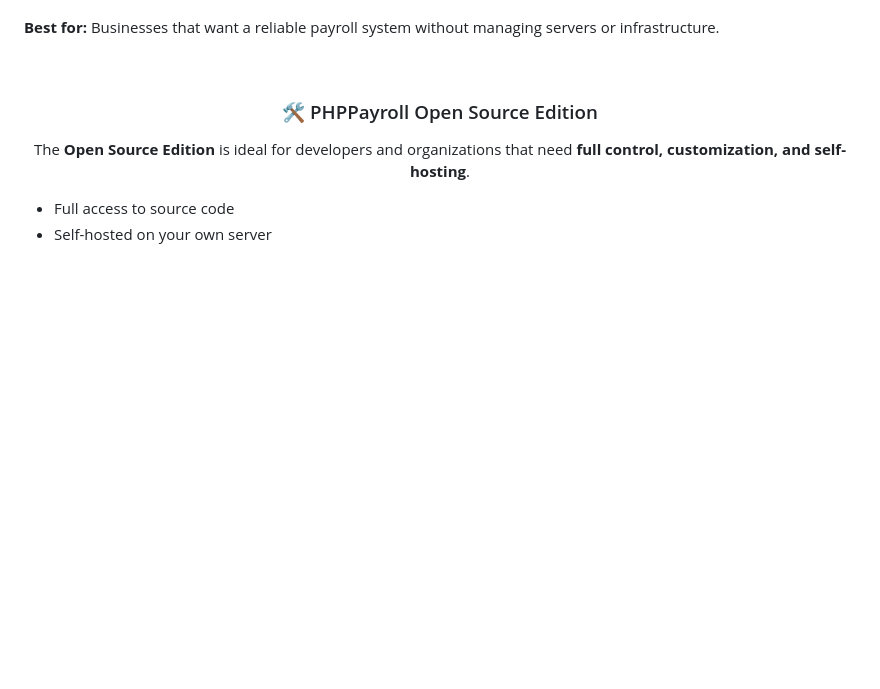
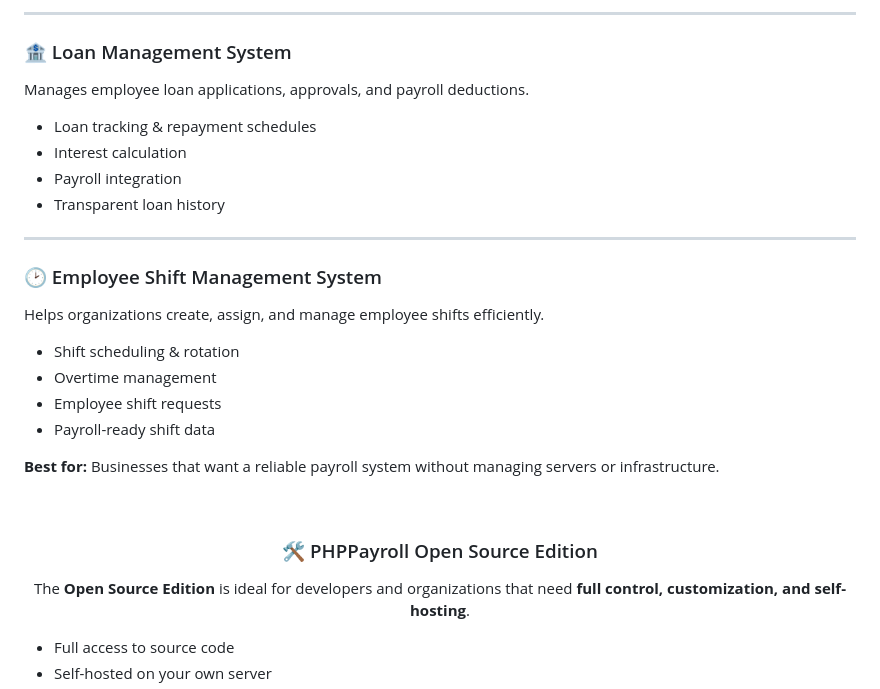
Before and after one commit to php-crm/phppayroll, a Markdown page: README.md, the part around the change printed below. Rendered like a GitHub page; blank space fills up the shorter version.

```diff
--- a/README.md
+++ b/README.md
@@ -94,3 +322,37 @@
+<hr>
+
+<h3>🏦 Loan Management System</h3>
+<p>
+Manages employee loan applications, approvals, and payroll deductions.
+</p>
+<ul>
+  <li>Loan tracking & repayment schedules</li>
+  <li>Interest calculation</li>
+  <li>Payroll integration</li>
+  <li>Transparent loan history</li>
+</ul>
+
+
+
+<hr>
+
+<h3>🕑 Employee Shift Management System</h3>
+<p>
+Helps organizations create, assign, and manage employee shifts efficiently.
+</p>
+<ul>
+  <li>Shift scheduling & rotation</li>
+  <li>Overtime management</li>
+  <li>Employee shift requests</li>
+  <li>Payroll-ready shift data</li>
+</ul>
+
+
+
+
+
+
+
 
 <p>
   <strong>Best for:</strong> Businesses that want a reliable payroll system
```
Also changed, not shown: other parts of README.md (+228 -0 lines).
